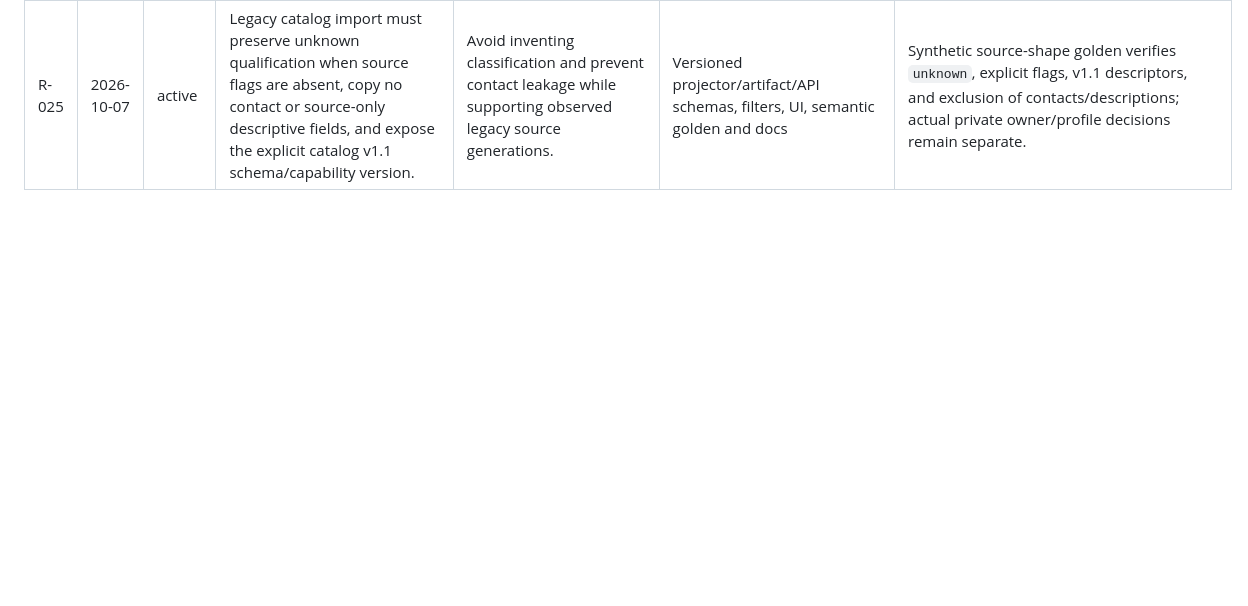
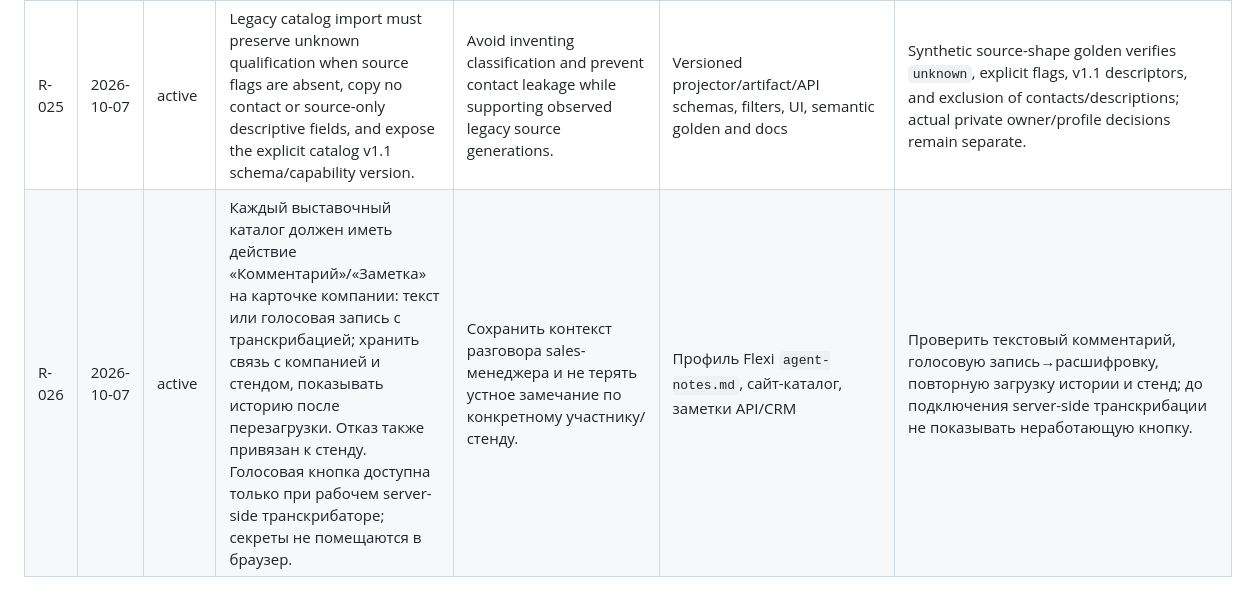
Before and after one commit to flexi-consulting/crm-web, a Markdown page: REQUIREMENTS_LOG.md, the part around the change. Rendered like a GitHub page; blank space fills up the shorter version.

Commit message:
docs: record exhibition comment and voice note requirement

```diff
--- a/REQUIREMENTS_LOG.md
+++ b/REQUIREMENTS_LOG.md
@@ -27,3 +27,4 @@
 | R-023 | 2026-10-07 | active | A private reviewed import may persist only when its immutable owner packet, manifest, exact source path/bytes/event, separately confirmed Control Plane profile evidence, reviewer receipt and exactly one SHA-bound decision per source row agree. Included rows require evidence-backed replacements; excluded rows require evidence-backed reasons. Persist only through the app-owned repository with profile-bound idempotency. | A status string or supplied profile ID is not authority; every source row must be accounted and validated before D1 restore. | Offline review validator/repository adapter and invented tests | Unit tests reject missing/invalid binding, mismatched receipt/source, missing/duplicate/tampered row decisions and invalid replacements. Receipts remain injected offline evidence; no cryptographic/live Control Plane verification, private data import or production route. |
 | R-024 | 2026-10-07 | active | The local restore adapter re-verifies the backup and preflights every exact source object, owner packet, profile evidence and row decision before the first write. It sends each catalog only to `/catalog/import-reviewed-legacy`, covers every source catalog exactly once, validates receipts and rejects non-local endpoints. Imports are idempotent and may resume after a lost receipt. | Prevent bypassing row review and avoid writes when a later catalog has invalid review data. | Private restore adapter, local D1 Worker tests, README | Synthetic tests verify all-catalog preflight, zero writes for an invalid later decision, actual local repository writes, replay after a lost receipt without duplicate builds, exact legacy lookup and endpoint restrictions. A persistence/network failure may leave an idempotently resumable partial restore. No production route. |
 | R-025 | 2026-10-07 | active | Legacy catalog import must preserve unknown qualification when source flags are absent, copy no contact or source-only descriptive fields, and expose the explicit catalog v1.1 schema/capability version. | Avoid inventing classification and prevent contact leakage while supporting observed legacy source generations. | Versioned projector/artifact/API schemas, filters, UI, semantic golden and docs | Synthetic source-shape golden verifies `unknown`, explicit flags, v1.1 descriptors, and exclusion of contacts/descriptions; actual private owner/profile decisions remain separate. |
+| R-026 | 2026-10-07 | active | Каждый выставочный каталог должен иметь действие «Комментарий»/«Заметка» на карточке компании: текст или голосовая запись с транскрибацией; хранить связь с компанией и стендом, показывать историю после перезагрузки. Отказ также привязан к стенду. Голосовая кнопка доступна только при рабочем server-side транскрибаторе; секреты не помещаются в браузер. | Сохранить контекст разговора sales-менеджера и не терять устное замечание по конкретному участнику/стенду. | Профиль Flexi `agent-notes.md`, сайт-каталог, заметки API/CRM | Проверить текстовый комментарий, голосовую запись→расшифровку, повторную загрузку истории и стенд; до подключения server-side транскрибации не показывать неработающую кнопку. |
```
